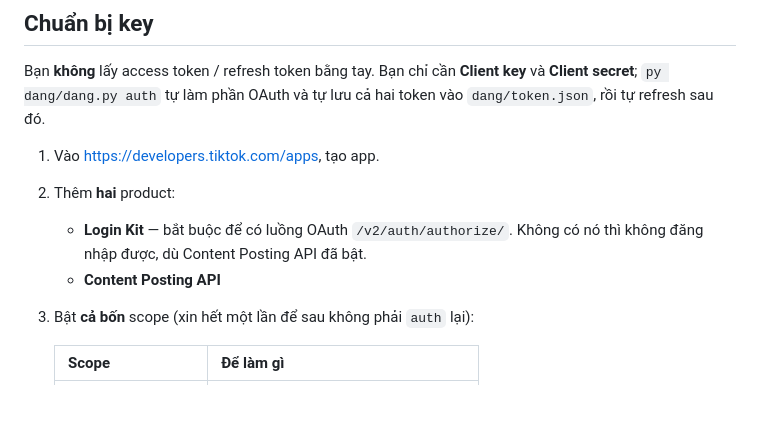
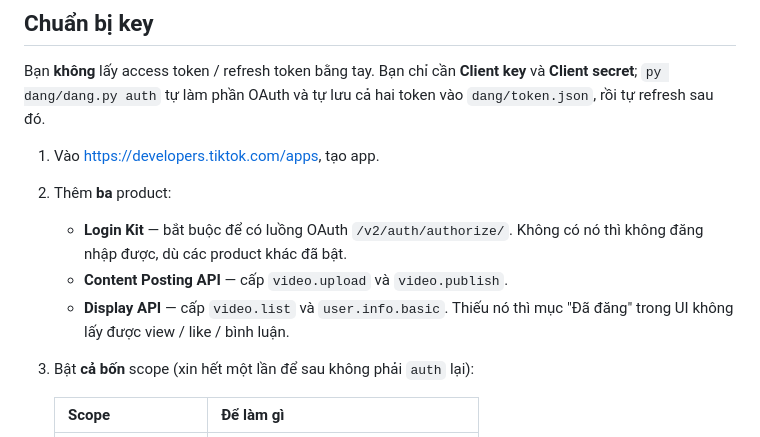
Before and after one commit to khanhviet529/whiteboard-video, a Markdown page: dang/README.md, the part around the change. GitHub-like rendering; blank space fills up the shorter version.

Commit message:
README: can BA product, khong phai hai - video.list thuoc Display API
`video.list` va `user.info.basic` den tu Display API, khong phai Content Posting
API. Thieu product do thi muc "Da dang" trong UI khong lay duoc so lieu.

Co-Authored-By: Claude Opus 5 <noreply@anthropic.com>

```diff
--- a/dang/README.md
+++ b/dang/README.md
@@ -54,10 +54,12 @@ và **Client secret**; `py dang/dang.py auth` tự làm phần OAuth và tự l
 token vào `dang/token.json`, rồi tự refresh sau đó.
 
 1. Vào <https://developers.tiktok.com/apps>, tạo app.
-2. Thêm **hai** product:
+2. Thêm **ba** product:
    - **Login Kit** — bắt buộc để có luồng OAuth `/v2/auth/authorize/`. Không có
-     nó thì không đăng nhập được, dù Content Posting API đã bật.
-   - **Content Posting API**
+     nó thì không đăng nhập được, dù các product khác đã bật.
+   - **Content Posting API** — cấp `video.upload` và `video.publish`.
+   - **Display API** — cấp `video.list` và `user.info.basic`. Thiếu nó thì mục
+     "Đã đăng" trong UI không lấy được view / like / bình luận.
 3. Bật **cả bốn** scope (xin hết một lần để sau không phải `auth` lại):
 
    | Scope | Để làm gì |
```
